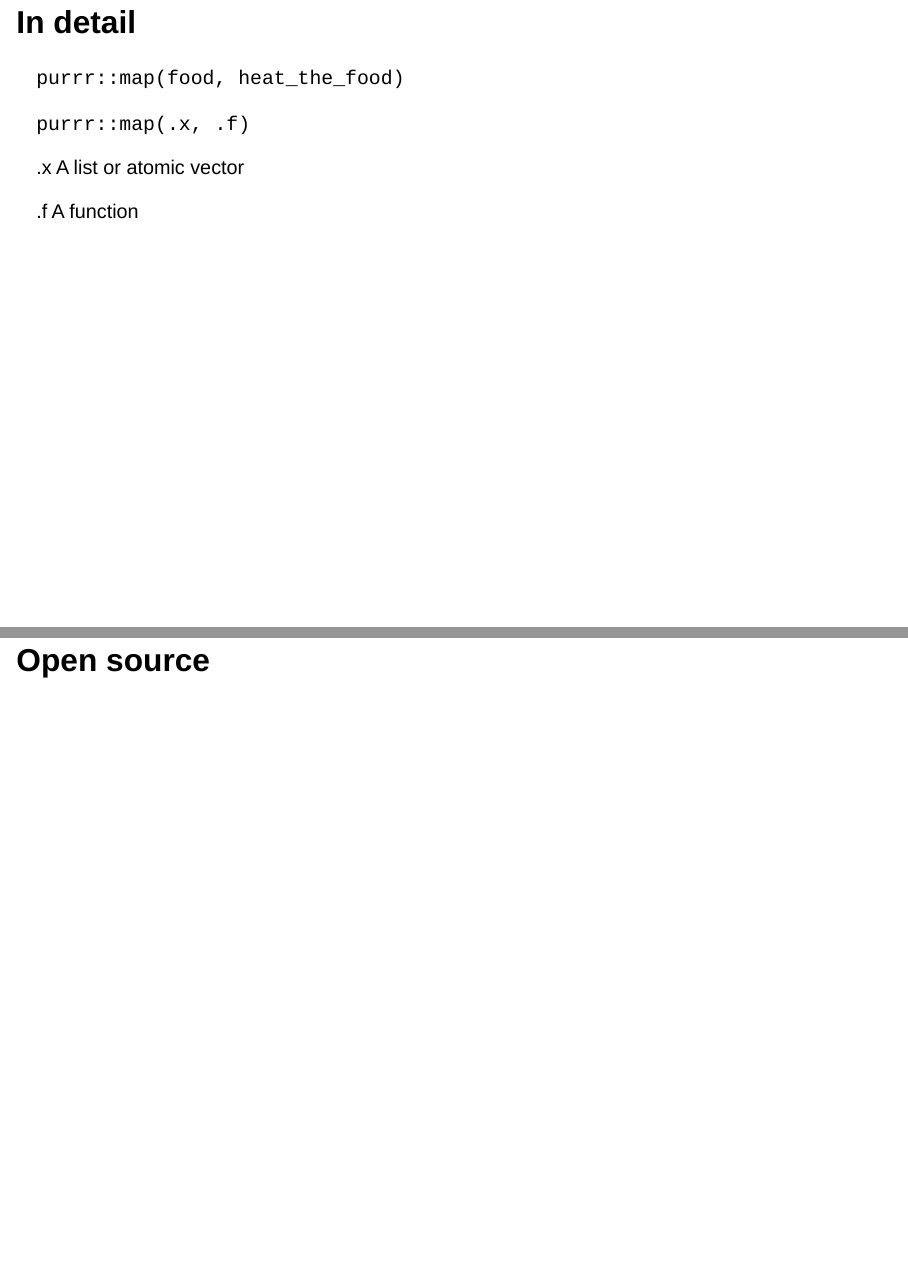
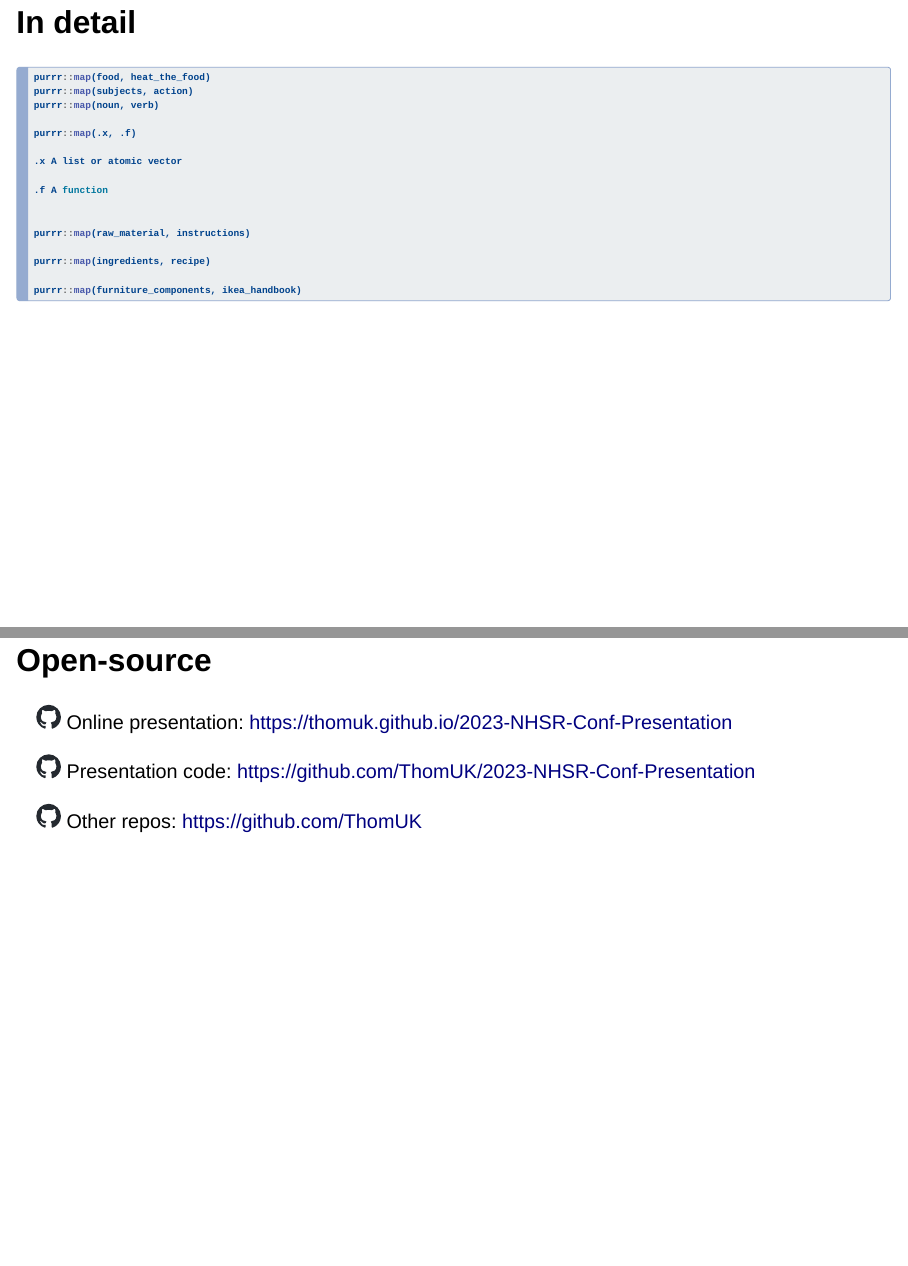
Before and after one commit to ThomUK/2023-NHSR-Conf-Presentation, a Quarto document (2023-NHSR-Conf-Presentation.qmd): pages 14 and 17 of 19, joined at a grey line. Rendered offline with R 4.5, knitr and Pandoc in place of Quarto, with nearby package versions; drawn as Slidy slides in place of the format the file asks for.

Commit message:
updates to push

````diff
--- a/2023-NHSR-Conf-Presentation.qmd
+++ b/2023-NHSR-Conf-Presentation.qmd
@@ -210,14 +212,24 @@
 
 ## In detail
 
-`purrr::map(food, heat_the_food)`
+```{.r}
+purrr::map(food, heat_the_food)
+purrr::map(subjects, action)
+purrr::map(noun, verb)
 
-`purrr::map(.x, .f)`
+purrr::map(.x, .f)
 
 .x A list or atomic vector
 
 .f A function
 
+
+purrr::map(raw_material, instructions)
+
+purrr::map(ingredients, recipe)
+
+purrr::map(furniture_components, ikea_handbook)
+```
 
 ## Some things we haven't covered
 
@@ -267,4 +279,3 @@
 The purrr docs:
 <https://purrr.tidyverse.org>
 
-## Open source
````
Also changed, not shown: img/github-mark.svg (added), index.html, 2023-NHSR-Conf-Presentation.qmd (13 more changed lines).
